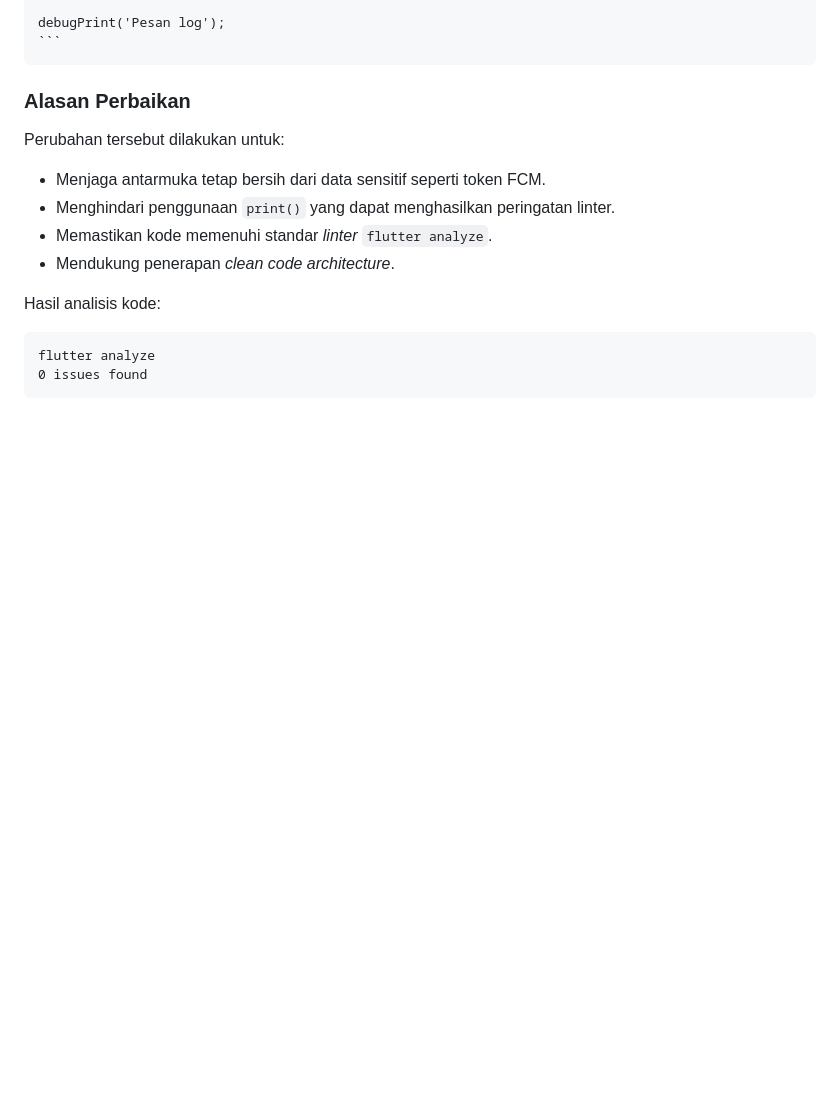
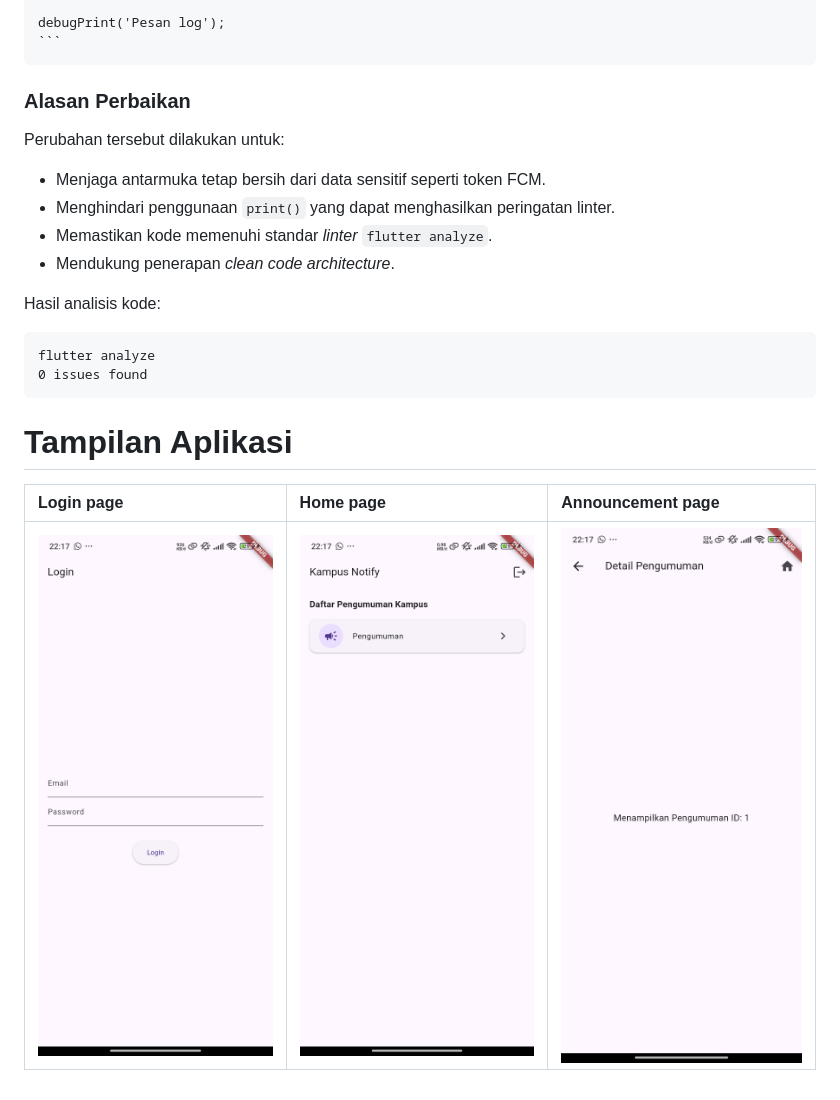
Before and after one commit to Aisyaaswy/244107020109-mobile-course, a Markdown page: 06-week-6-authentication-security-fcm/README.md, the part around the change. Rendered like a GitHub page; pictures changed too: 06-week-6-authentication-security-fcm/screenshots/announce_page.jpeg (added), 06-week-6-authentication-security-fcm/screenshots/home_page.jpeg (added), 06-week-6-authentication-security-fcm/screenshots/login_page.jpeg (added); blank space fills up the shorter version.

Commit message:
Tampilan

```diff
--- a/06-week-6-authentication-security-fcm/README.md
+++ b/06-week-6-authentication-security-fcm/README.md
@@ -531,3 +531,9 @@ Hasil analisis kode:
 
     flutter analyze
     0 issues found
+
+#  **Tampilan Aplikasi**
+
+|Login page|Home page|Announcement page|
+| :--- | :--- | :--- |
+|![login](screenshots/login_page.jpeg)|![login](screenshots/home_page.jpeg) |![login](screenshots/announce_page.jpeg) |
```
